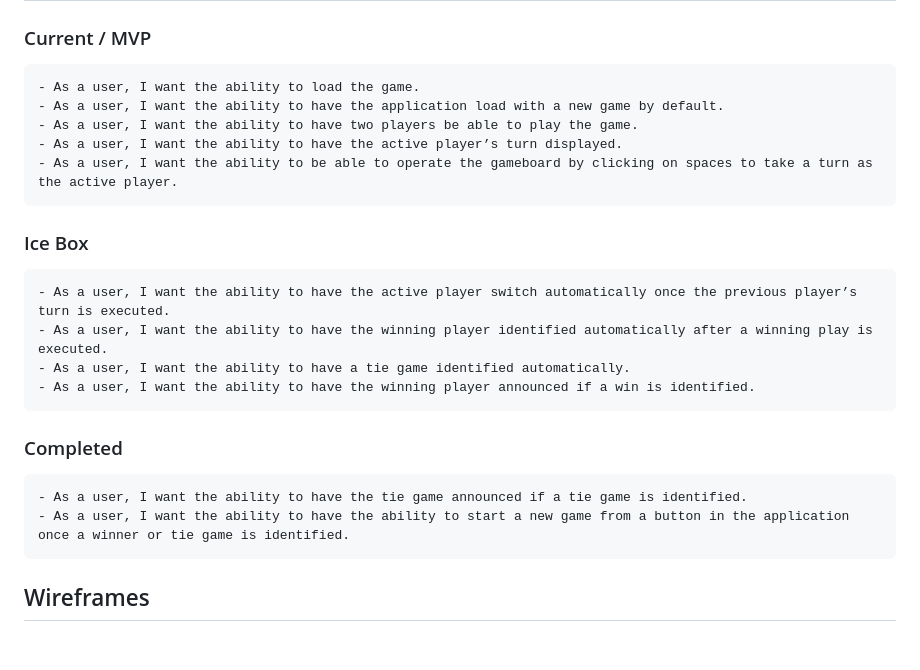
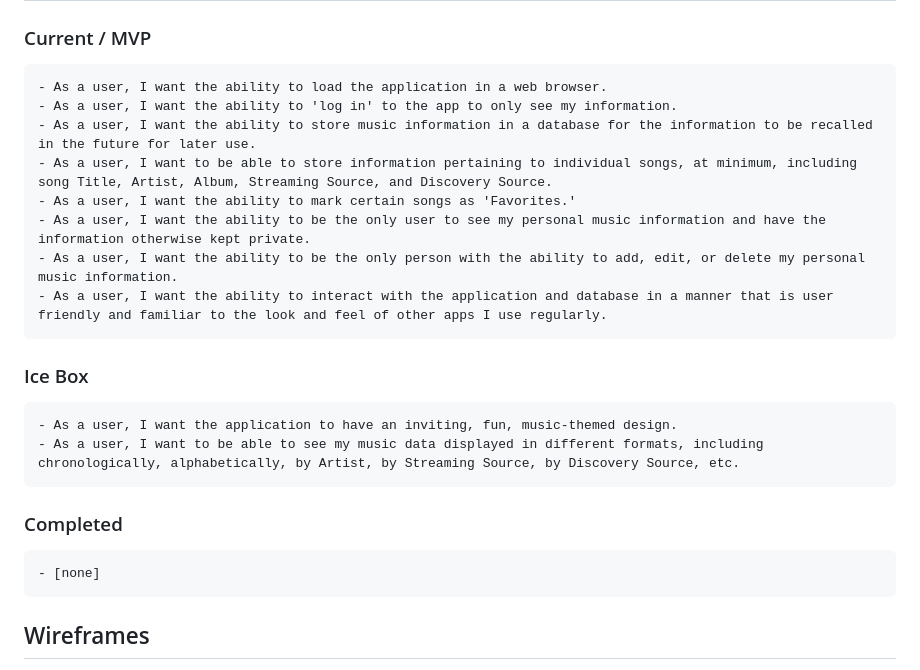
Before and after one commit to rextsears/track-track, a Markdown page: README.md, the part around the change printed below. GitHub-like rendering; blank space fills up the shorter version.

Commit message:
README and wireframes

```diff
--- a/README.md
+++ b/README.md
@@ -7,19 +7,20 @@ Track-Track is a solution to capture your entire music library in one place, reg
 ## User Stories
 
 ### Current / MVP
-    - As a user, I want the ability to load the game.
-    - As a user, I want the ability to have the application load with a new game by default.
-    - As a user, I want the ability to have two players be able to play the game.
-    - As a user, I want the ability to have the active player’s turn displayed.
-    - As a user, I want the ability to be able to operate the gameboard by clicking on spaces to take a turn as the active player.
+    - As a user, I want the ability to load the application in a web browser.
+    - As a user, I want the ability to 'log in' to the app to only see my information.
+    - As a user, I want the ability to store music information in a database for the information to be recalled in the future for later use.
+    - As a user, I want to be able to store information pertaining to individual songs, at minimum, including song Title, Artist, Album, Streaming Source, and Discovery Source.
+    - As a user, I want the ability to mark certain songs as 'Favorites.'
+    - As a user, I want the ability to be the only user to see my personal music information and have the information otherwise kept private.
+    - As a user, I want the ability to be the only person with the ability to add, edit, or delete my personal music information.
+    - As a user, I want the ability to interact with the application and database in a manner that is user friendly and familiar to the look and feel of other apps I use regularly.
+
 ### Ice Box
-    - As a user, I want the ability to have the active player switch automatically once the previous player’s turn is executed.
-    - As a user, I want the ability to have the winning player identified automatically after a winning play is executed.
-    - As a user, I want the ability to have a tie game identified automatically.
-    - As a user, I want the ability to have the winning player announced if a win is identified.
+    - As a user, I want the application to have an inviting, fun, music-themed design.
+    - As a user, I want to be able to see my music data displayed in different formats, including chronologically, alphabetically, by Artist, by Streaming Source, by Discovery Source, etc.
 ### Completed
-    - As a user, I want the ability to have the tie game announced if a tie game is identified.
-    - As a user, I want the ability to have the ability to start a new game from a button in the application once a winner or tie game is identified.
+    - [none]
 
 
 ## Wireframes
```
Also changed, not shown: other parts of README.md (+8 -3 lines), public/images/wireframes/add_new.png (added), public/images/wireframes/display_page.png (added), public/images/wireframes/landing_page.png (added).
